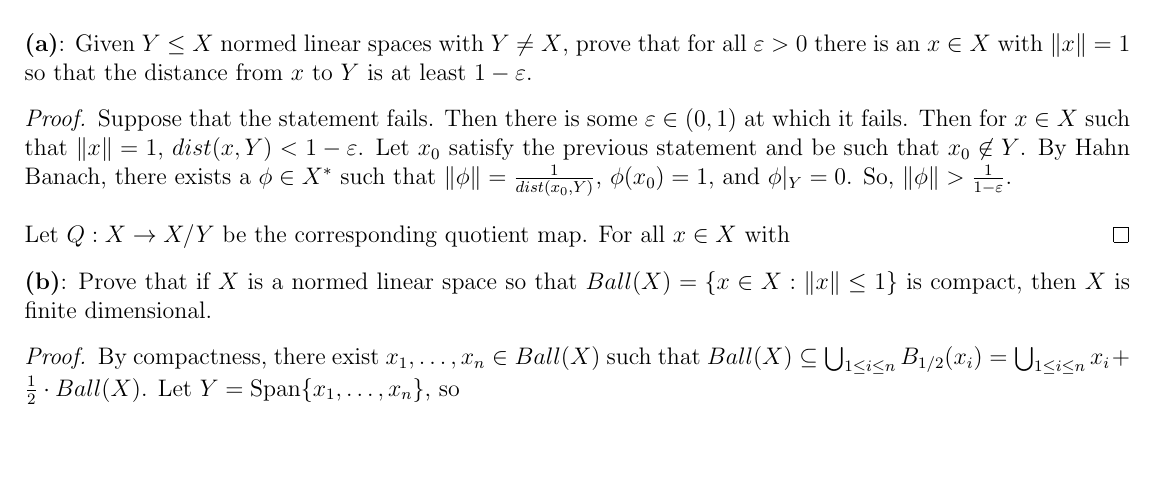
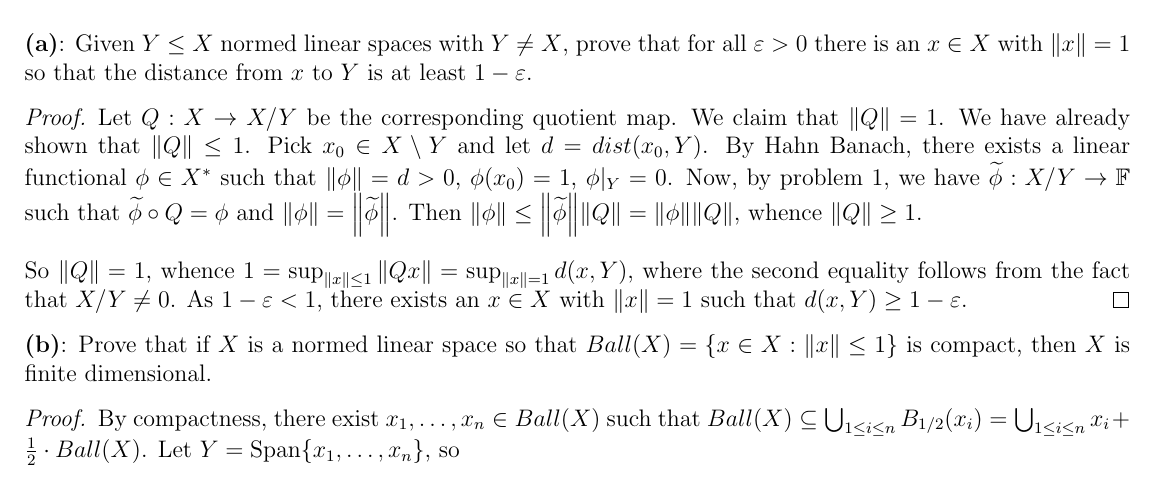
Before and after one commit to kyrem1/mathematicsFall2022, a LaTeX problem sheet (7410 Functional Analysis/7410 hw2/7410_hw2.tex): part of page 1 of 3, cut so that both start at the same text, the shorter picture padded with empty space. Compiled offline with pdfLaTeX.

Commit message:
Completed 7410 hw2

```diff
--- a/7410 Functional Analysis/7410 hw2/7410_hw2.tex
+++ b/7410 Functional Analysis/7410 hw2/7410_hw2.tex
@@ -187,11 +187,9 @@
   \textbf{(a)}: Given $ Y\leq X $ normed linear spaces with $ Y \neq X $, prove that for all $ \eps>0 $ there is an $ x\in X $ with $ \norm{x} = 1 $ so that the distance from $ x $ to $ Y $ is at least $ 1-\eps $.
 
   \begin{proof}
-    Suppose that the statement fails. Then there is some $ \eps\in(0,1) $ at which it fails. Then for $ x\in X$ such that $ \norm{x} = 1 $, $ dist(x,Y)<1-\eps $. Let $ x_0 $ satisfy the previous statement and be such that $ x_0\not\in Y $. By Hahn Banach, there exists a $ \phi\in X^{*} $ such that $ \norm{\phi}= \frac{1}{dist(x_{0},Y)}$, $ \phi(x_0)=1 $, and $ \phi\vert_Y=0 $. So, $ \norm{\phi}>\frac{1}{1-\eps} $. \\
+    Let $ Q:X\to X/Y $ be the corresponding quotient map. We claim that $ \norm{Q}= 1 $. We have already shown that $ \norm{Q} \leq 1 $. Pick $ x_{0}\in X\setminus Y $ and let $ d = dist(x_{0},Y) $. By Hahn Banach, there exists a linear functional $ \phi\in X^{*} $ such that $ \norm{\phi} = d >0 $, $ \phi(x_{0})=1 $, $ \phi\vert_Y = 0 $. Now, by problem 1, we have $ \widetilde{\phi} :X/Y\to \F$ such that $ \widetilde{\phi}\circ Q = \phi $ and $ \norm{\phi}= \norm{\widetilde{\phi}} $. Then $ \norm{\phi}\leq \norm{\widetilde{\phi}}\norm{Q} = \norm{\phi}\norm{Q} $, whence $ \norm{Q}\geq 1 $. \\
 
-
-    %TODO Figure out how to do this.
-    Let $ Q:X\to X/Y $ be the corresponding quotient map. For all $ x\in X $ with
+    So $ \norm{Q} =1 $, whence $ 1 = \sup_{\norm{x}\leq 1}\norm{Qx}= \sup_{\norm{x}=1}d(x,Y)$, where the second equality follows from the fact that $ X/Y\neq 0 $. As $ 1-\eps < 1 $, there exists an $ x\in X $ with $ \norm{x}=1 $ such that $ d(x,Y)\geq 1-\eps $.
   \end{proof}
 
 
```
Also changed, not shown: 7410 Functional Analysis/7410 hw2/7410_hw2.pdf, 3 other files.
